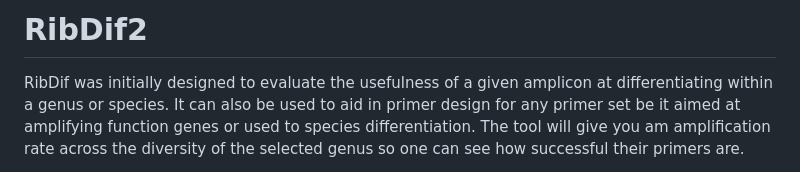
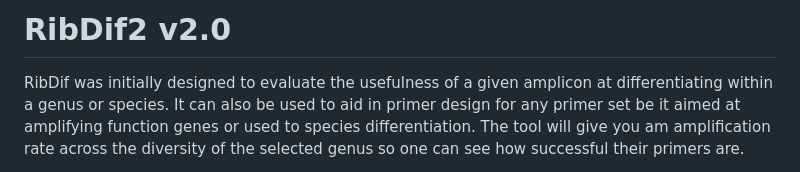
Before and after one commit to Rob-murphys/ribdif, a Markdown page: README.md, the part around the change. Rendered like a GitHub page.

Commit message:
add version of tool

```diff
--- a/README.md
+++ b/README.md
@@ -1,4 +1,4 @@
-# RibDif2
+# RibDif2 v2.0
 
 RibDif was initially designed to evaluate the usefulness of a given amplicon at differentiating within a genus or species.
 It can also be used to aid in primer design for any primer set be it aimed at amplifying function genes or used to species differentiation.
```
